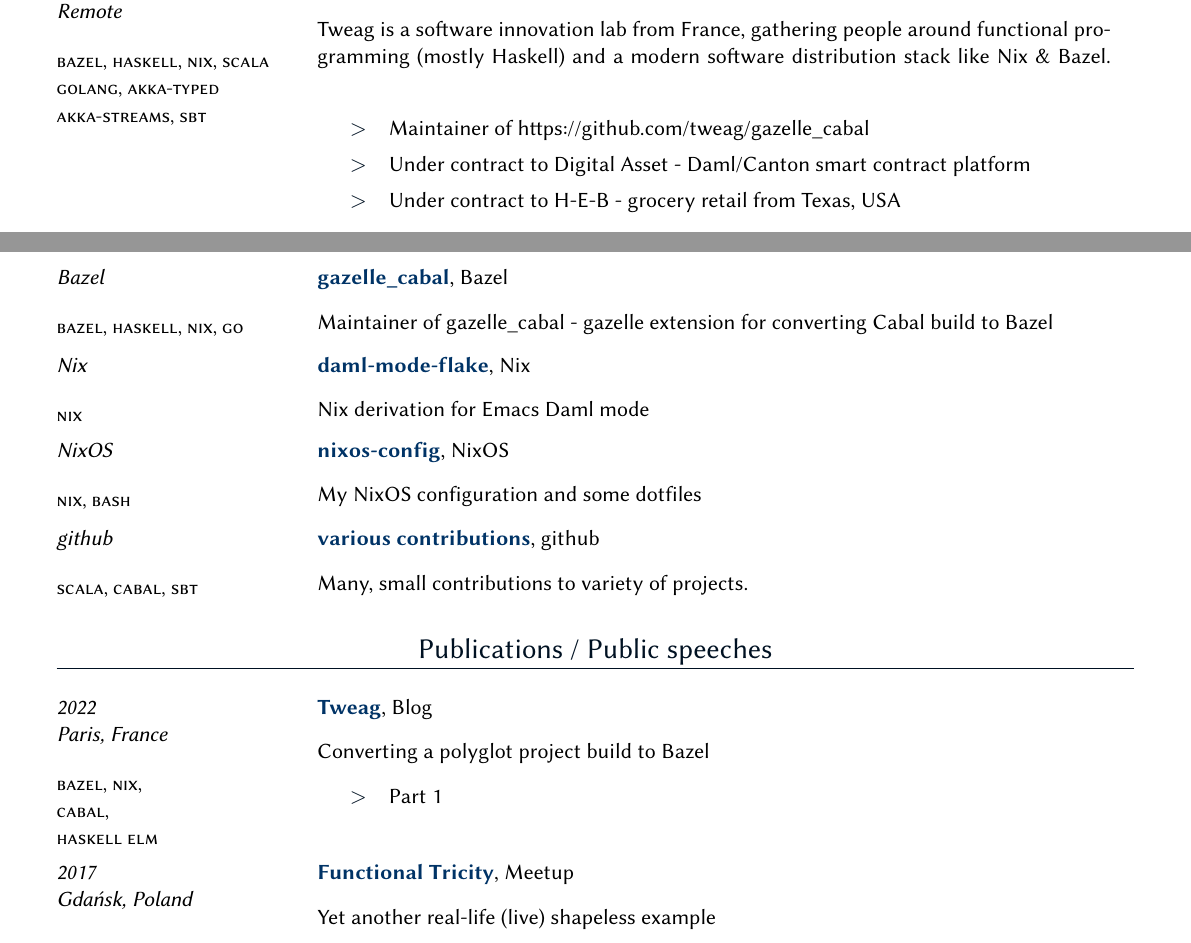
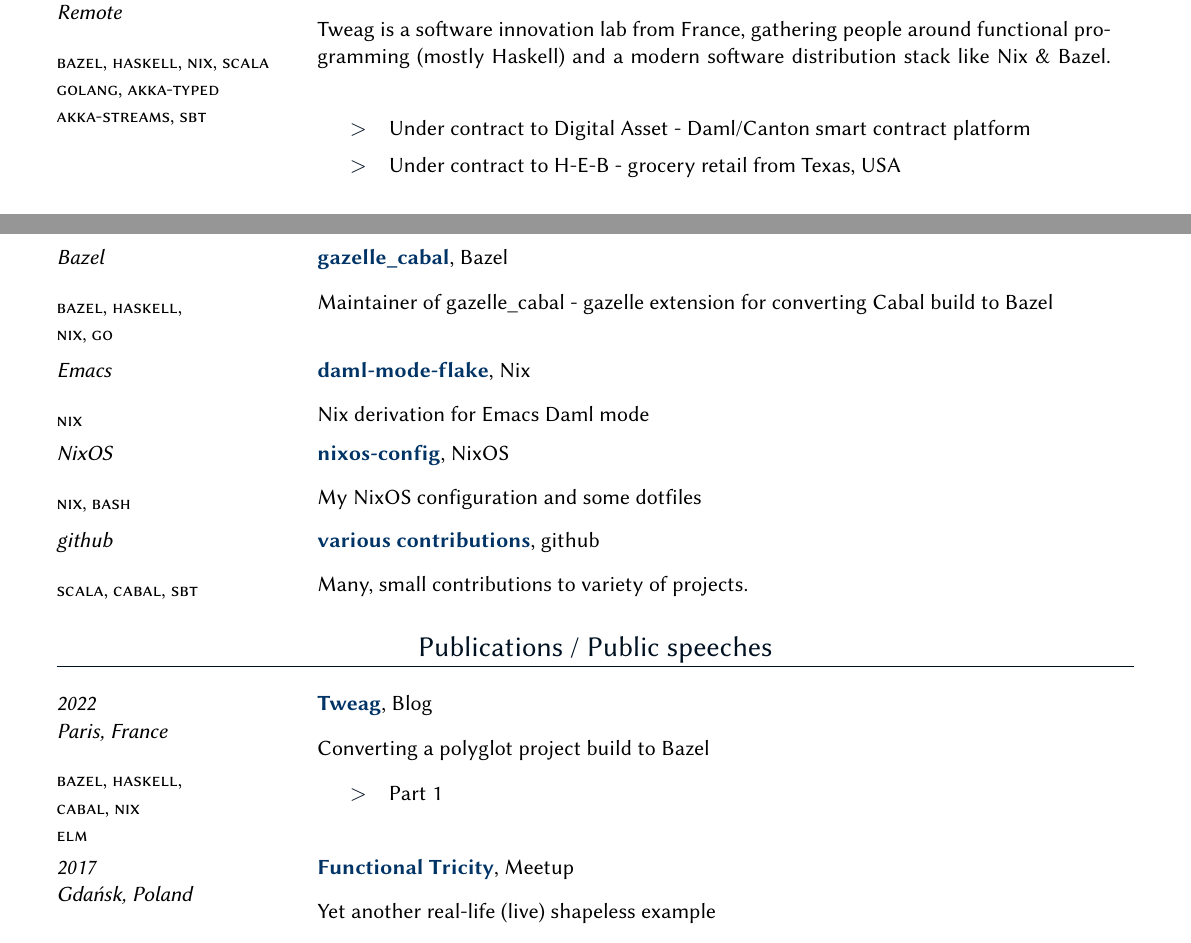
Before and after one commit to kczulko/cv, a LaTeX CV (src/kczulko-cv.tex): two parts of pages 1 and 3 of 3, joined at a grey line, cut so that both start at the same text. Compiled offline with XeLaTeX; a LaTeX package or settings file that is missing is left out.

Commit message:
Some fixes

```diff
--- a/src/kczulko-cv.tex
+++ b/src/kczulko-cv.tex
@@ -54,7 +54,6 @@
         functional programming (mostly \href{https://www.haskell.org}{Haskell}) and a modern
         software distribution stack like \href{https://nixos.org}{Nix} \& \href{https://bazel.build}{Bazel}.
         \begin{missions}
-        \item Maintainer of \href{https://github.com/tweag/gazelle_cabal}{https://github.com/tweag/gazelle\_cabal}
         \item Under contract to \href{https://www.digitalasset.com}{Digital Asset} -
           Daml/Canton smart contract platform
         \item Under contract to \href{https://www.heb.com}{H-E-B} -
@@ -189,10 +188,10 @@
       {Maintainer of \href{https://github.com/kczulko/rules\_elm}{rules\_elm} - rules for building Elm applications using the Bazel build system.
       }
 \story{\href{https://github.com/tweag/gazelle\_cabal}{gazelle\_cabal}}{Bazel}{Bazel}
-      {bazel, haskell, nix, go}
+      {bazel, haskell,\\nix, go}
       {Maintainer of \href{https://github.com/tweag/gazelle\_cabal}{gazelle\_cabal} - gazelle extension for converting Cabal build to Bazel
       }
-\story{\href{https://github.com/kczulko/daml-mode-flake}{daml-mode-flake}}{Nix}{Nix}
+\story{\href{https://github.com/kczulko/daml-mode-flake}{daml-mode-flake}}{Nix}{Emacs}
       {nix}
       {Nix derivation for Emacs \href{https://github.com/digital-asset/daml}{Daml mode}
       }
@@ -207,7 +206,7 @@
 
 \section{Publications / Public speeches}
 \story{Tweag}{Blog}{2022\\Paris, France}
-      {bazel, nix,\\cabal,\\haskell elm}
+      {bazel, haskell,\\cabal, nix\\elm}
       {Converting a polyglot project build to Bazel
         \begin{missions}
           \item \href{https://www.tweag.io/blog/2022-10-20-bazel-example-servant-elm-1/}{Part 1}
```
Also changed, not shown: README.md.
